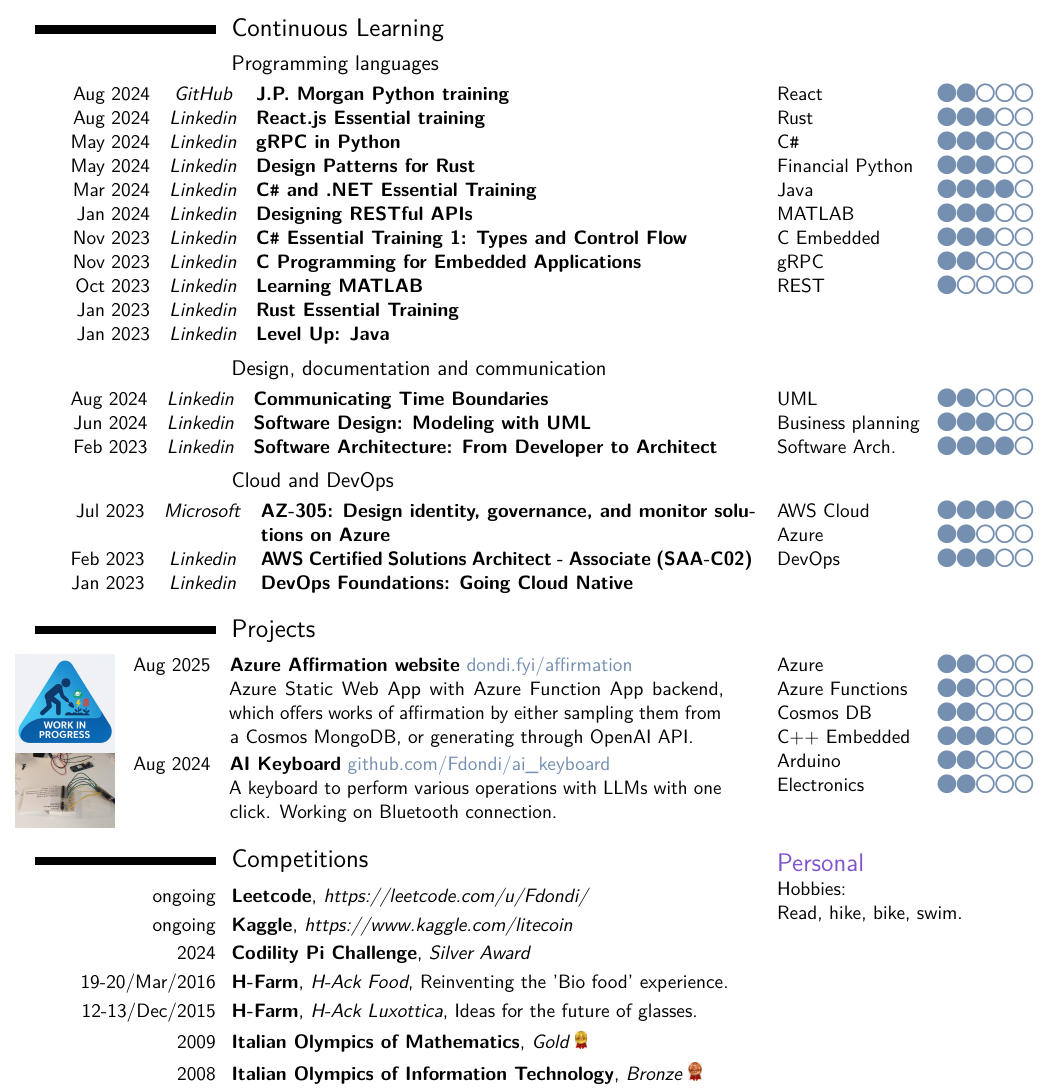
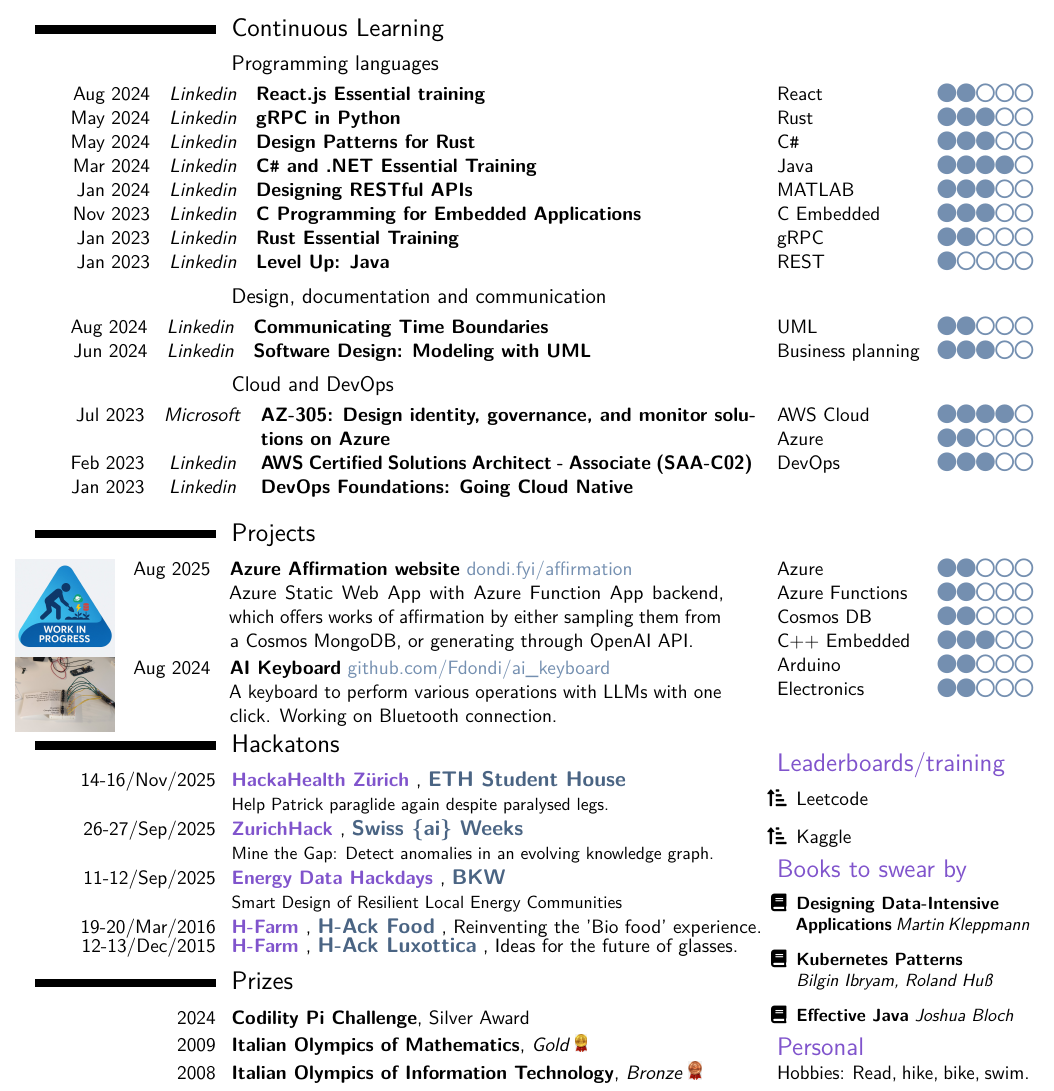
Before and after one commit to Fdondi/cv-latex, a LaTeX CV (cv.tex): part of page 2 of 2, cut so that both start at the same text. Compiled offline with pdfLaTeX.

Commit message:
rethink bottom of 2nd page

```diff
--- a/cv.tex
+++ b/cv.tex
@@ -160,6 +160,16 @@
 }
 }
 
+\newcommand{\MyCompactCvEntry}[4]{%
+\cventry{#1}{\Position{#2}}{}{\Company{#3}}{#4
+}{}
+\vspace{-0.5em}
+}
+
+\newcommand{\MyBook}[2]{%
+    \item[\faBook] \textbf{#1} \textit{#2}%
+}
+
 \newenvironment{compactitemize}
   {\vspace{-0.5em}\begin{itemize}\setlength{\itemsep}{-0.3em}\setlength{\parskip}{0pt}}
   {\end{itemize}}
@@ -313,15 +323,12 @@
 \subsection{Programming languages}
 \begin{paracol}{2}
 \BeginCourses
-\Course{Aug 2024}{J.P. Morgan Python training}{\href{https://github.com/jpmorganchase/python-training}{GitHub}}
 \Course{Aug 2024}{React.js Essential training}{Linkedin}
 \Course{May 2024}{gRPC in Python}{Linkedin}
 \Course{May 2024}{Design Patterns for Rust}{Linkedin}
 \Course{Mar 2024}{\Csh and .NET Essential Training}{Linkedin}
 \Course{Jan 2024}{Designing RESTful APIs}{Linkedin}
-\Course{Nov 2023}{\Csh Essential Training 1: Types and Control Flow}{Linkedin}
 \Course{Nov 2023}{C Programming for Embedded Applications}{Linkedin}
-\Course{Oct 2023}{Learning MATLAB}{Linkedin}
 \Course{Jan 2023}{Rust Essential Training}{Linkedin}
 \Course{Jan 2023}{Level Up: Java}{Linkedin}
 \EndCourses
@@ -330,7 +337,6 @@
 \tskl{React}{2}
 \tskl{Rust}{3}
 \tskl{\Csh}{3}
-\tskl{Financial Python}{3}
 \tskl{Java}{4}
 \tskl{MATLAB}{3}
 \tskl{C Embedded}{3}
@@ -344,13 +350,11 @@
 \BeginCourses
 \Course{Aug 2024}{Communicating Time Boundaries}{Linkedin}
 \Course{Jun 2024}{Software Design: Modeling with UML}{Linkedin}
-\Course{Feb 2023}{Software Architecture: From Developer to Architect}{Linkedin}
 \EndCourses
 \switchcolumn
 \begin{tabular}{p{3cm}c}
 \tskl{UML}{2}
 \tskl{Business planning}{3}
-\tskl{Software Arch.}{4}
 \end{tabular}
 \end{paracol}
 
@@ -407,20 +411,40 @@
 %\end{paracol}
 
 \begin{paracol}{2}
-\section{Competitions}
-\cventry{ongoing}{Leetcode}{\href{https://leetcode.com/u/Fdondi/}{https://leetcode.com/u/Fdondi/}}{}{}{}{}
-\cventry{ongoing}{Kaggle}{\href{https://www.kaggle.com/litecoin}{https://www.kaggle.com/litecoin}}{}{}{}{}
-\cventry{2024}{\href{https://app.codility.com/programmers/challenges/}{Codility Pi Challenge}}{Silver Award}{}{}{}{}
-\cventry{19-20/Mar/2016}{H-Farm}{H-Ack Food}{Reinventing the ’Bio food’ experience.}{}{}{}
-\cventry{12-13/Dec/2015}{H-Farm}{H-Ack Luxottica}{Ideas for the future of glasses.}{}{}{}
-\cventry{2009}{Italian Olympics of Mathematics}{Gold \includegraphics[width=0.6em]{gold.png}}{}{}{}{}
-\cventry{2008}{Italian Olympics of Information Technology}{Bronze  \includegraphics[width=0.7em]{bronze.png}}{}{}{}{}
-
+\vspace{-1em}
+\section{Hackatons}
+\MyCvEntry{14-16/Nov/2025}{HackaHealth Zürich}{ETH Student House}{Help Patrick paraglide again despite paralysed legs.}
+\vspace{-0.3em}
+\MyCvEntry{26-27/Sep/2025}{ZurichHack}{Swiss \{ai\} Weeks}{Mine the Gap: Detect anomalies in an evolving knowledge graph.}
+\vspace{-0.3em}
+\MyCvEntry{11-12/Sep/2025}{Energy Data Hackdays}{BKW}{Smart Design of Resilient Local Energy Communities}
+\vspace{-0.3em}
+\MyCompactCvEntry{19-20/Mar/2016}{H-Farm}{H-Ack Food}{Reinventing the ’Bio food’ experience.}
+\MyCompactCvEntry{12-13/Dec/2015}{H-Farm}{H-Ack Luxottica}{Ideas for the future of glasses.}
+\vspace{-0.3em}
+\section{Prizes}
+\cventry{2024}{\href{https://app.codility.com/programmers/challenges/}{Codility Pi Challenge}}{}{Silver Award}{}{}
+\vspace{-0.2em}
+\cventry{2009}{Italian Olympics of Mathematics}{Gold \includegraphics[width=0.6em]{gold.png}}{}{}{}
+\vspace{-0.2em}
+\cventry{2008}{Italian Olympics of Information Technology}{Bronze  \includegraphics[width=0.7em]{bronze.png}}{}{}{}
 \switchcolumn
-\vspace{1.3em}
+\vspace{1em}
+\mysection{Leaderboards/training}
+\begin{itemize}
+\item[\faSortAmountUp*] \href{https://leetcode.com/u/Fdondi/}{Leetcode}
+\item[\faSortAmountUp*] \href{https://www.kaggle.com/litecoin}{Kaggle}
+\end{itemize}
+\mysection{Books to swear by}
+\begin{itemize}
+\small
+\MyBook{Designing Data-Intensive\\Applications}{Martin Kleppmann}
+\MyBook{Kubernetes Patterns}{\\ Bilgin Ibryam, Roland Huß}
+\MyBook{Effective Java}{Joshua Bloch}
+\end{itemize}
 \mysection{Personal}
 \\
-Hobbies:\\ Read, hike, bike, swim.
+Hobbies: Read, hike, bike, swim.
 
 \end{paracol}
 
```
Also changed, not shown: cv.pdf.
